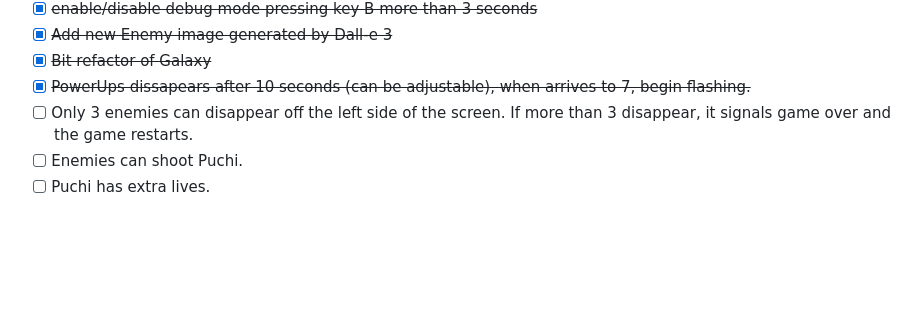
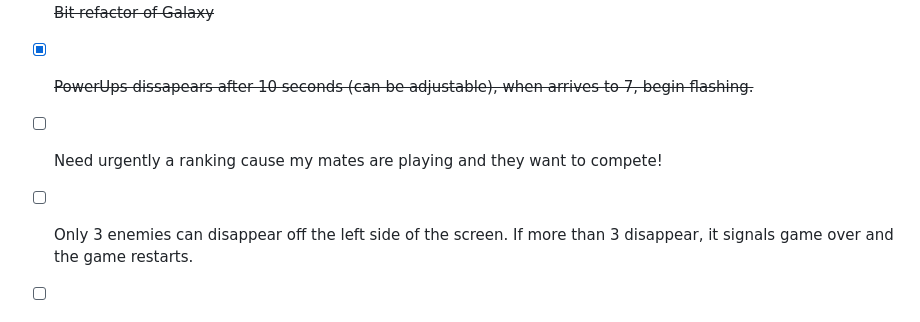
Before and after one commit to povedica/puchi-adventures-ia, a Markdown page: README.md, the part around the change. GitHub-like rendering; blank space fills up the shorter version.

Commit message:
doc(update): Add TODO Need urgently a ranking cause my mates are playing and they want to compete!

```diff
--- a/README.md
+++ b/README.md
@@ -220,6 +220,7 @@ With these instructions, developers should have no trouble setting up and enjoyi
 - [x] ~~Add new Enemy image generated by Dall-e 3~~
 - [x] ~~Bit refactor of Galaxy~~
 - [x] ~~PowerUps dissapears after 10 seconds (can be adjustable), when arrives to 7, begin flashing.~~
+- [ ] Need urgently a ranking cause my mates are playing and they want to compete!
 - [ ] Only 3 enemies can disappear off the left side of the screen. If more than 3 disappear, it signals game over and the game restarts.
 - [ ] Enemies can shoot Puchi.
 - [ ] Puchi has extra lives.
```
